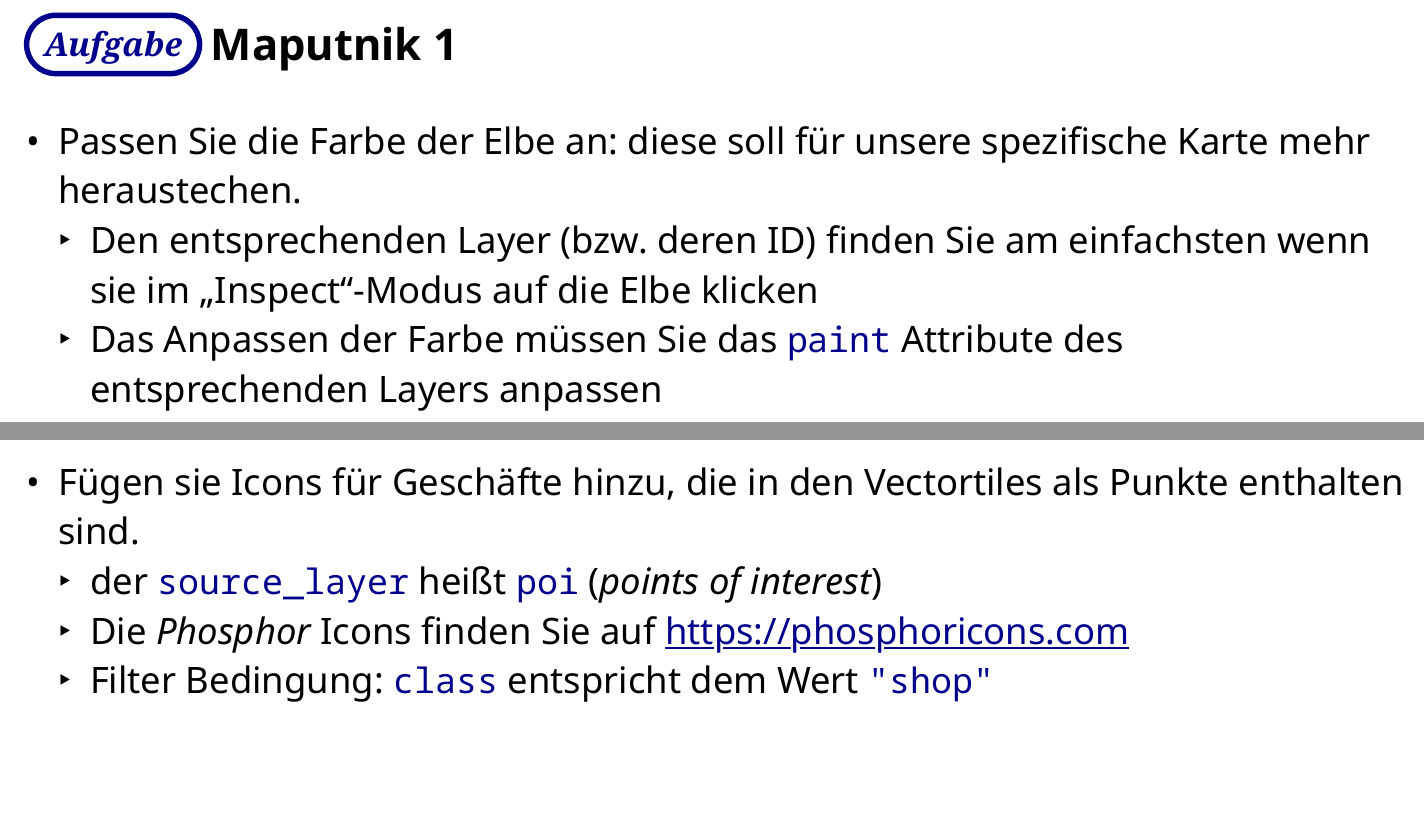
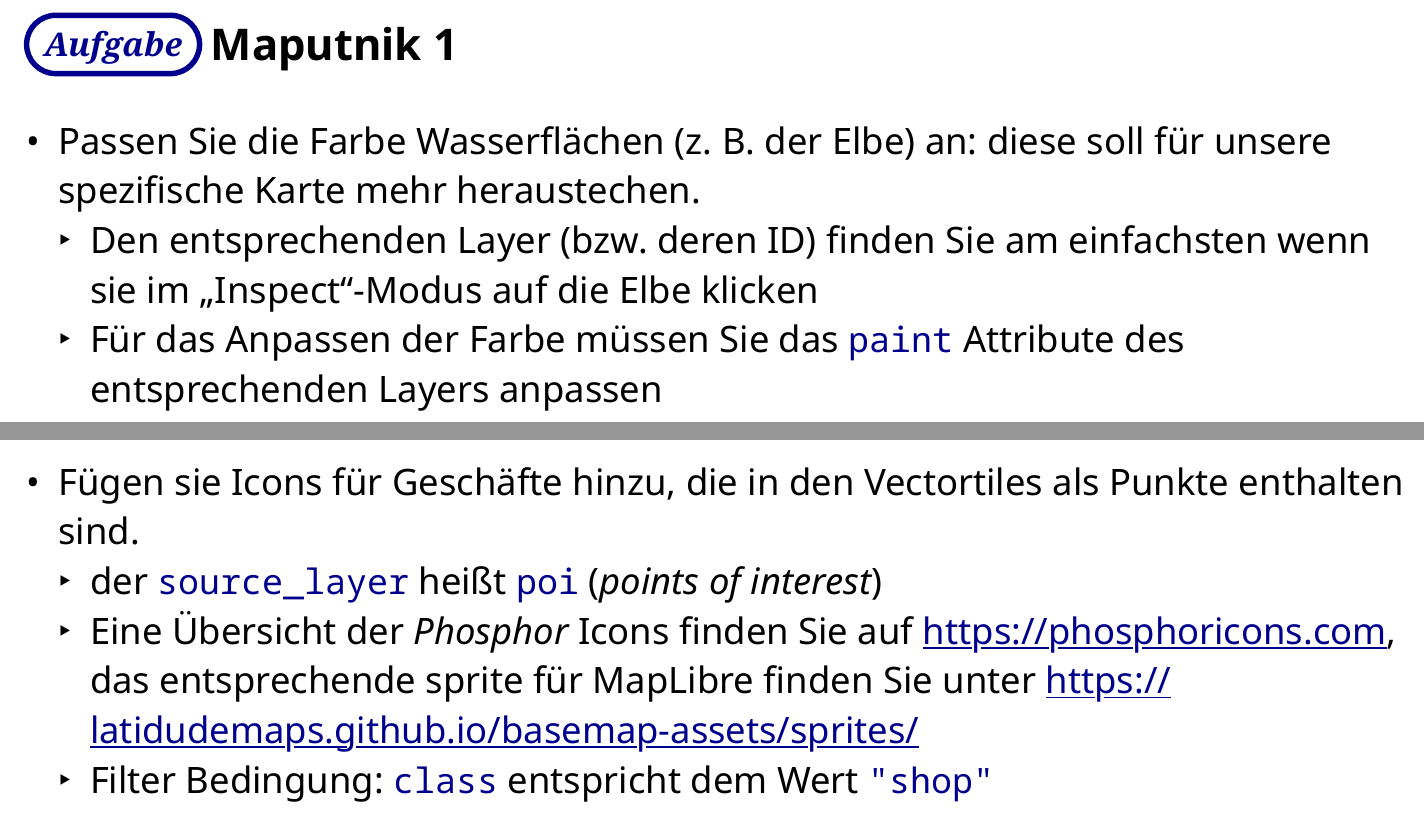
Before and after one commit to jakoblistabarth/dkk-maplibre-workshop, a Typst document (docs/slides.typ): two parts of pages 17 and 19 of 35, joined at a grey line, cut so that both start at the same text. The pictures show the PDF file docs/slides.pdf that the author committed with the source.

Commit message:
:pencil2: Fix typos in slides

```diff
--- a/docs/slides.typ
+++ b/docs/slides.typ
@@ -156,9 +156,9 @@ Das `index.html` file enthält den Code der gesamten Interaktiven Web-Karte: hie
 
 == #task Maputnik 1
 
-- Passen Sie die Farbe der Elbe an: diese soll für unsere spezifische Karte mehr heraustechen.
+- Passen Sie die Farbe Wasserflächen (z. B. der Elbe) an: diese soll für unsere spezifische Karte mehr heraustechen.
   - Den entsprechenden Layer (bzw. deren ID) finden Sie am einfachsten wenn sie im "Inspect"-Modus auf die Elbe klicken
-  - Das Anpassen der Farbe müssen Sie das `paint` Attribute des entsprechenden Layers anpassen
+  - Für das Anpassen der Farbe müssen Sie das `paint` Attribute des entsprechenden Layers anpassen
 
 == Click-Along: Eigene Icons einbauen
 - `sprites` hinzufügen
@@ -168,7 +168,7 @@ Das `index.html` file enthält den Code der gesamten Interaktiven Web-Karte: hie
 
 - Fügen sie Icons für Geschäfte hinzu, die in den Vectortiles als Punkte enthalten sind.
   - der `source_layer` heißt `poi` (_points of interest_)
-  - Die _Phosphor_ Icons finden Sie auf https://phosphoricons.com
+  - Eine Übersicht der _Phosphor_ Icons finden Sie auf https://phosphoricons.com, das entsprechende sprite für MapLibre finden Sie unter https://latidudemaps.github.io/basemap-assets/sprites/
   - Filter Bedingung: `class` entspricht dem Wert `"shop"`
 
 == Code Along: Style.json Datei einbinden
```
Also changed, not shown: docs/slides.pdf, docs/slides.typ (2 more changed lines).
